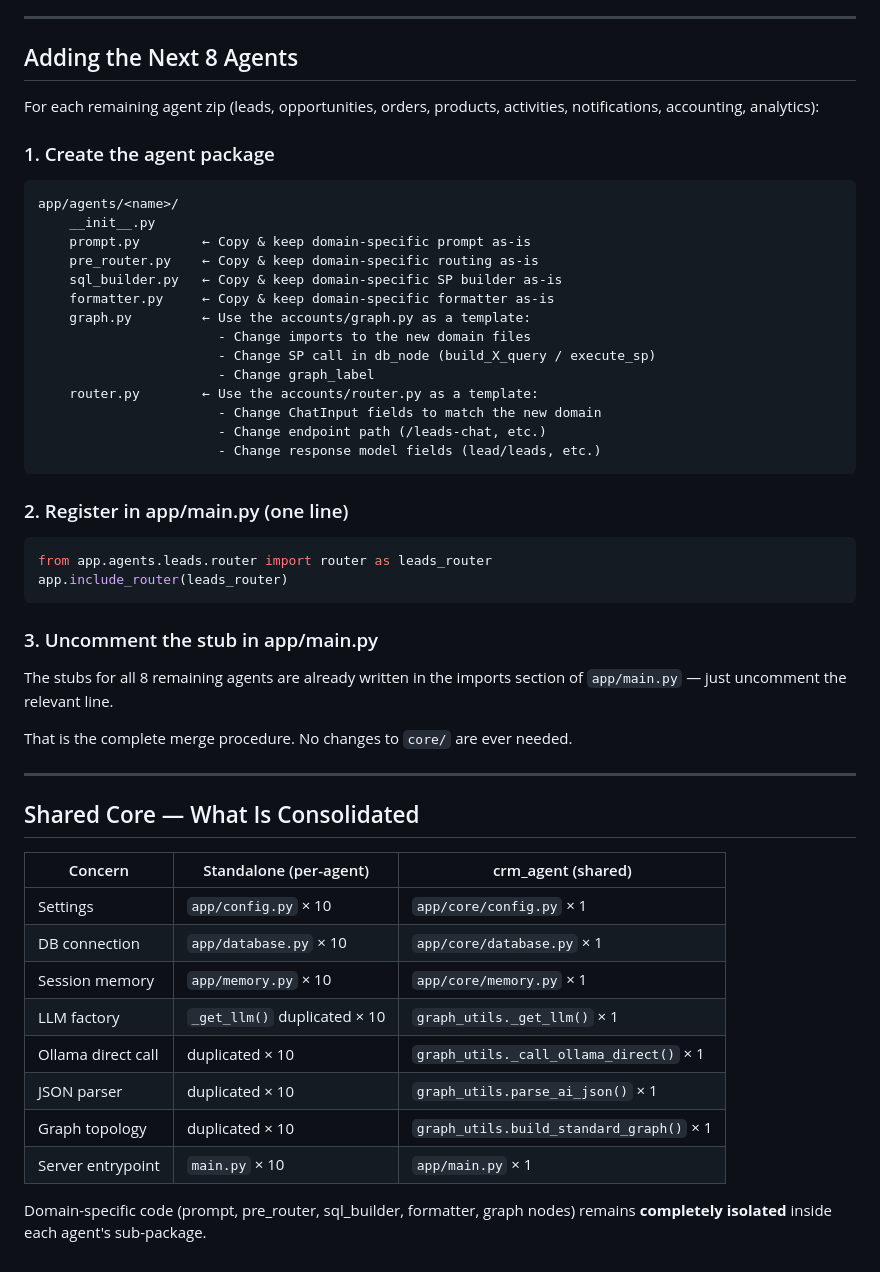
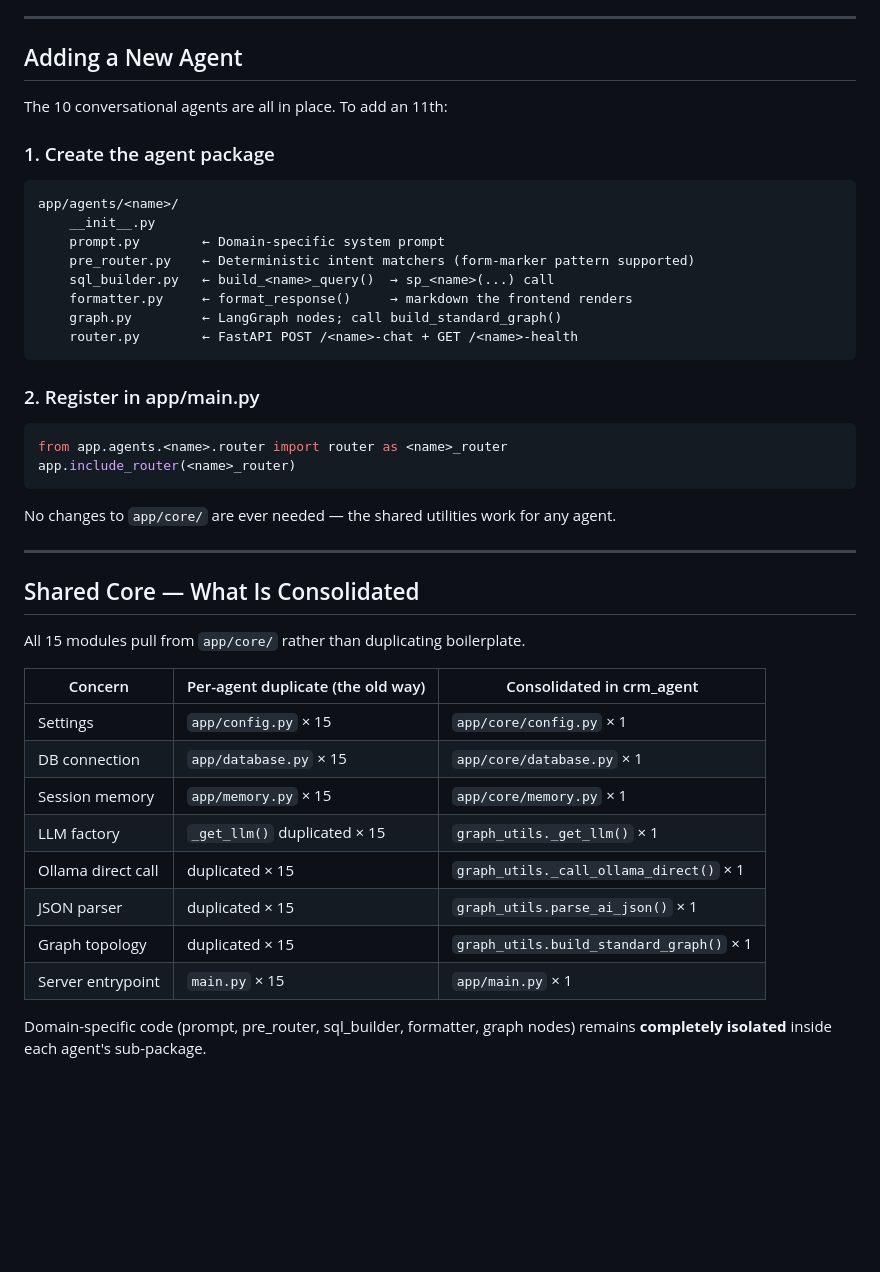
Before and after one commit to alanqin22/OrbitCRM-, a Markdown page: README.md, the part around one of its changes. Rendered like a GitHub page; blank space fills up the shorter version.

````diff
--- a/README.md
+++ b/README.md
@@ -133,55 +153,46 @@ Shared utilities in `app/core/`:
 
 ---
 
-## Adding the Next 8 Agents
+## Adding a New Agent
 
-For each remaining agent zip (leads, opportunities, orders, products,
-activities, notifications, accounting, analytics):
+The 10 conversational agents are all in place. To add an 11th:
 
 ### 1. Create the agent package
 ```
 app/agents/<name>/
     __init__.py
-    prompt.py        ← Copy & keep domain-specific prompt as-is
-    pre_router.py    ← Copy & keep domain-specific routing as-is
-    sql_builder.py   ← Copy & keep domain-specific SP builder as-is
-    formatter.py     ← Copy & keep domain-specific formatter as-is
-    graph.py         ← Use the accounts/graph.py as a template:
-                       - Change imports to the new domain files
-                       - Change SP call in db_node (build_X_query / execute_sp)
-                       - Change graph_label
-    router.py        ← Use the accounts/router.py as a template:
-                       - Change ChatInput fields to match the new domain
-                       - Change endpoint path (/leads-chat, etc.)
-                       - Change response model fields (lead/leads, etc.)
+    prompt.py        ← Domain-specific system prompt
+    pre_router.py    ← Deterministic intent matchers (form-marker pattern supported)
+    sql_builder.py   ← build_<name>_query()  → sp_<name>(...) call
+    formatter.py     ← format_response()     → markdown the frontend renders
+    graph.py         ← LangGraph nodes; call build_standard_graph()
+    router.py        ← FastAPI POST /<name>-chat + GET /<name>-health
 ```
 
-### 2. Register in app/main.py (one line)
+### 2. Register in app/main.py
 ```python
-from app.agents.leads.router import router as leads_router
-app.include_router(leads_router)
+from app.agents.<name>.router import router as <name>_router
+app.include_router(<name>_router)
 ```
 
-### 3. Uncomment the stub in app/main.py
-The stubs for all 8 remaining agents are already written in the imports
-section of `app/main.py` — just uncomment the relevant line.
-
-That is the complete merge procedure. No changes to `core/` are ever needed.
+No changes to `app/core/` are ever needed — the shared utilities work for any agent.
 
 ---
 
 ## Shared Core — What Is Consolidated
 
-| Concern            | Standalone (per-agent)         | crm_agent (shared)             |
-|--------------------|--------------------------------|--------------------------------|
-| Settings           | `app/config.py` × 10          | `app/core/config.py` × 1      |
-| DB connection      | `app/database.py` × 10        | `app/core/database.py` × 1    |
-| Session memory     | `app/memory.py` × 10          | `app/core/memory.py` × 1      |
-| LLM factory        | `_get_llm()` duplicated × 10  | `graph_utils._get_llm()` × 1  |
-| Ollama direct call | duplicated × 10               | `graph_utils._call_ollama_direct()` × 1 |
-| JSON parser        | duplicated × 10               | `graph_utils.parse_ai_json()` × 1 |
-| Graph topology     | duplicated × 10               | `graph_utils.build_standard_graph()` × 1 |
-| Server entrypoint  | `main.py` × 10                | `app/main.py` × 1             |
+All 15 modules pull from `app/core/` rather than duplicating boilerplate.
+
+| Concern            | Per-agent duplicate (the old way)   | Consolidated in crm_agent              |
+|--------------------|--------------------------------------|----------------------------------------|
+| Settings           | `app/config.py` × 15                | `app/core/config.py` × 1              |
+| DB connection      | `app/database.py` × 15              | `app/core/database.py` × 1            |
+| Session memory     | `app/memory.py` × 15                | `app/core/memory.py` × 1              |
+| LLM factory        | `_get_llm()` duplicated × 15        | `graph_utils._get_llm()` × 1          |
+| Ollama direct call | duplicated × 15                     | `graph_utils._call_ollama_direct()` × 1 |
+| JSON parser        | duplicated × 15                     | `graph_utils.parse_ai_json()` × 1     |
+| Graph topology     | duplicated × 15                     | `graph_utils.build_standard_graph()` × 1 |
+| Server entrypoint  | `main.py` × 15                      | `app/main.py` × 1                     |
 
 Domain-specific code (prompt, pre_router, sql_builder, formatter, graph
 nodes) remains **completely isolated** inside each agent's sub-package.
````
Also changed, not shown: other parts of README.md (+53 -33 lines).
